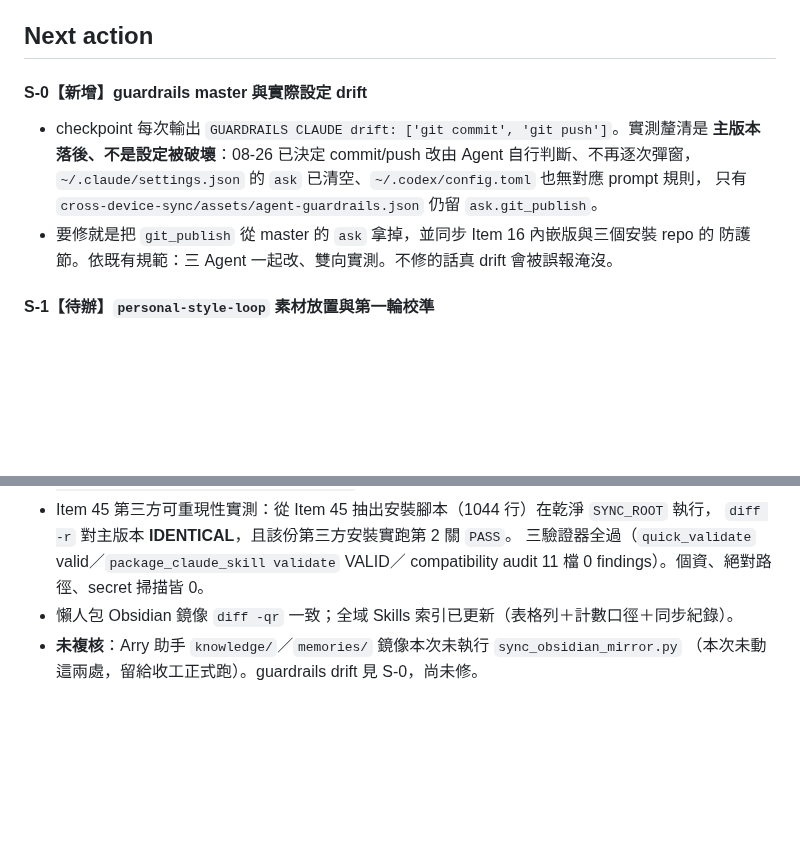
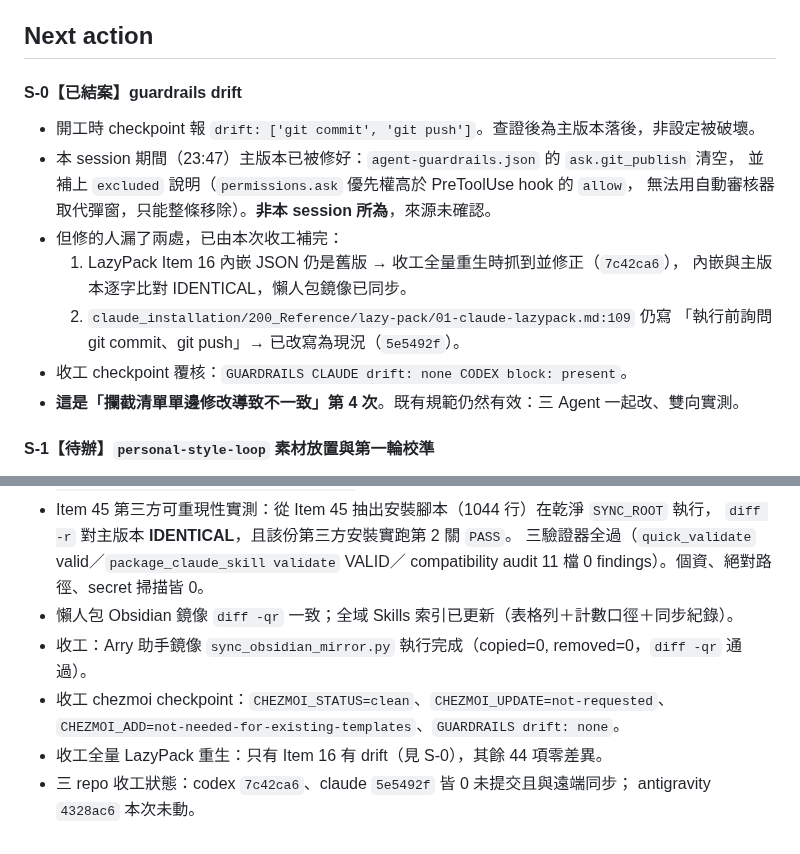
Before and after one commit to icestone0128/codex_installation, a Markdown page: HANDOFF.md, 2 parts joined by grey strips. GitHub-like rendering; blank space fills up the shorter version.

Commit message:
chore: close out the session handoff
Marks the guardrails drift resolved, records the two spots the
upstream fix had missed, and logs the shutdown verification results.

Co-Authored-By: Claude Opus 5 <noreply@anthropic.com>

```diff
--- a/HANDOFF.md
+++ b/HANDOFF.md
@@ -40,13 +40,18 @@
 
 ## Next action
 
-#### S-0【新增】guardrails master 與實際設定 drift
-- checkpoint 每次輸出 `GUARDRAILS CLAUDE drift: ['git commit', 'git push']`。實測釐清是
-  **主版本落後、不是設定被破壞**：08-26 已決定 commit/push 改由 Agent 自行判斷、不再逐次彈窗，
-  `~/.claude/settings.json` 的 `ask` 已清空、`~/.codex/config.toml` 也無對應 prompt 規則，
-  只有 `cross-device-sync/assets/agent-guardrails.json` 仍留 `ask.git_publish`。
-- 要修就是把 `git_publish` 從 master 的 `ask` 拿掉，並同步 Item 16 內嵌版與三個安裝 repo 的
-  防護節。依既有規範：三 Agent 一起改、雙向實測。不修的話真 drift 會被誤報淹沒。
+#### S-0【已結案】guardrails drift
+- 開工時 checkpoint 報 `drift: ['git commit', 'git push']`。查證後為主版本落後，非設定被破壞。
+- 本 session 期間（23:47）主版本已被修好：`agent-guardrails.json` 的 `ask.git_publish` 清空，
+  並補上 `excluded` 說明（`permissions.ask` 優先權高於 PreToolUse hook 的 `allow`，
+  無法用自動審核器取代彈窗，只能整條移除）。**非本 session 所為**，來源未確認。
+- 但修的人漏了兩處，已由本次收工補完：
+  1. LazyPack Item 16 內嵌 JSON 仍是舊版 → 收工全量重生時抓到並修正（`7c42ca6`），
+     內嵌與主版本逐字比對 IDENTICAL，懶人包鏡像已同步。
+  2. `claude_installation/200_Reference/lazy-pack/01-claude-lazypack.md:109` 仍寫
+     「執行前詢問 git commit、git push」→ 已改寫為現況（`5e5492f`）。
+- 收工 checkpoint 覆核：`GUARDRAILS CLAUDE drift: none CODEX block: present`。
+- **這是「攔截清單單邊修改導致不一致」第 4 次**。既有規範仍然有效：三 Agent 一起改、雙向實測。
 
 #### S-1【待辦】`personal-style-loop` 素材放置與第一輪校準
 - 待使用者放 2～3 篇代表作進某專案 `200_Reference/writing-samples/`
@@ -78,5 +83,9 @@
   三驗證器全過（`quick_validate` valid／`package_claude_skill validate` VALID／
   compatibility audit 11 檔 0 findings）。個資、絕對路徑、secret 掃描皆 0。
 - 懶人包 Obsidian 鏡像 `diff -qr` 一致；全域 Skills 索引已更新（表格列＋計數口徑＋同步紀錄）。
-- **未複核**：Arry 助手 `knowledge/`／`memories/` 鏡像本次未執行 `sync_obsidian_mirror.py`
-  （本次未動這兩處，留給收工正式跑）。guardrails drift 見 S-0，尚未修。
+- 收工：Arry 助手鏡像 `sync_obsidian_mirror.py` 執行完成（copied=0, removed=0，`diff -qr` 通過）。
+- 收工 chezmoi checkpoint：`CHEZMOI_STATUS=clean`、`CHEZMOI_UPDATE=not-requested`、
+  `CHEZMOI_ADD=not-needed-for-existing-templates`、`GUARDRAILS drift: none`。
+- 收工全量 LazyPack 重生：只有 Item 16 有 drift（見 S-0），其餘 44 項零差異。
+- 三 repo 收工狀態：codex `7c42ca6`、claude `5e5492f` 皆 0 未提交且與遠端同步；
+  antigravity `4328ac6` 本次未動。
```
